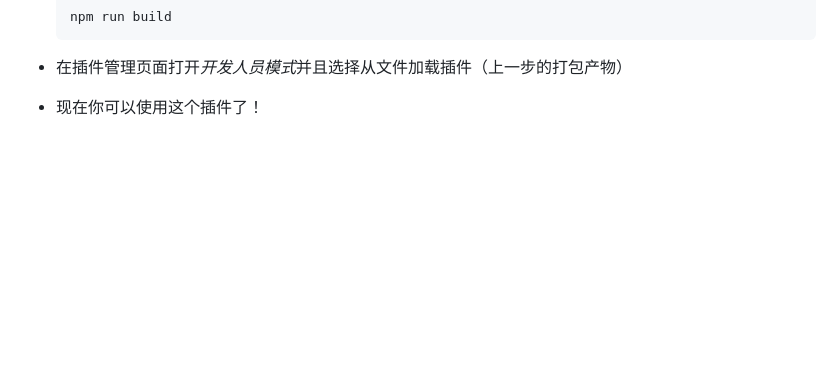
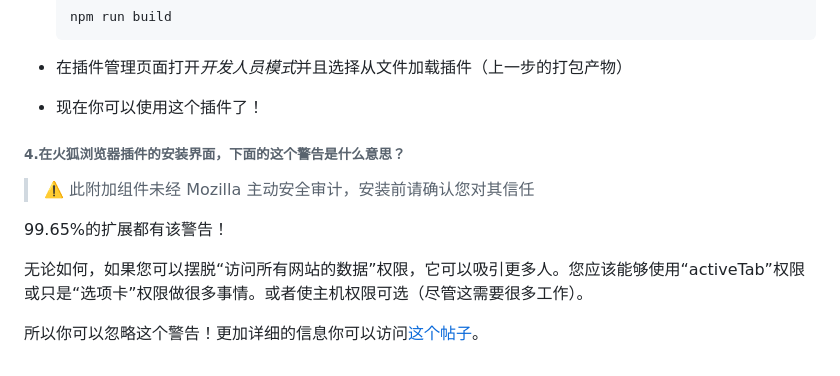
Before and after one commit to Volta0719/refresh-web-firefox, a Markdown page: docs/readme_zh_CN.md, the part around the change printed below. Rendered like a GitHub page; blank space fills up the shorter version.

```diff
--- a/docs/readme_zh_CN.md
+++ b/docs/readme_zh_CN.md
@@ -56,3 +56,13 @@
 - 在插件管理页面打开*开发人员模式*并且选择从文件加载插件（上一步的打包产物）
 
 - 现在你可以使用这个插件了！
+
+###### 4.在火狐浏览器插件的安装界面，下面的这个警告是什么意思？
+
+> ⚠️ 此附加组件未经 Mozilla 主动安全审计，安装前请确认您对其信任
+
+99.65%的扩展都有该警告！
+
+无论如何，如果您可以摆脱“访问所有网站的数据”权限，它可以吸引更多人。您应该能够使用“activeTab”权限或只是“选项卡”权限做很多事情。或者使主机权限可选（尽管这需要很多工作）。
+
+所以你可以忽略这个警告！更加详细的信息你可以访问[这个帖子](https://discourse.mozilla.org/t/this-add-on-is-not-actively-monitored-for-security-by-mozilla-make-sure-you-trust-it-before-installing/121823)。
```
Also changed, not shown: other parts of docs/readme_zh_CN.md (+1 -1 lines), README.md (+12 -0 lines), docs/readme_ja.md (+13 -1 lines).
